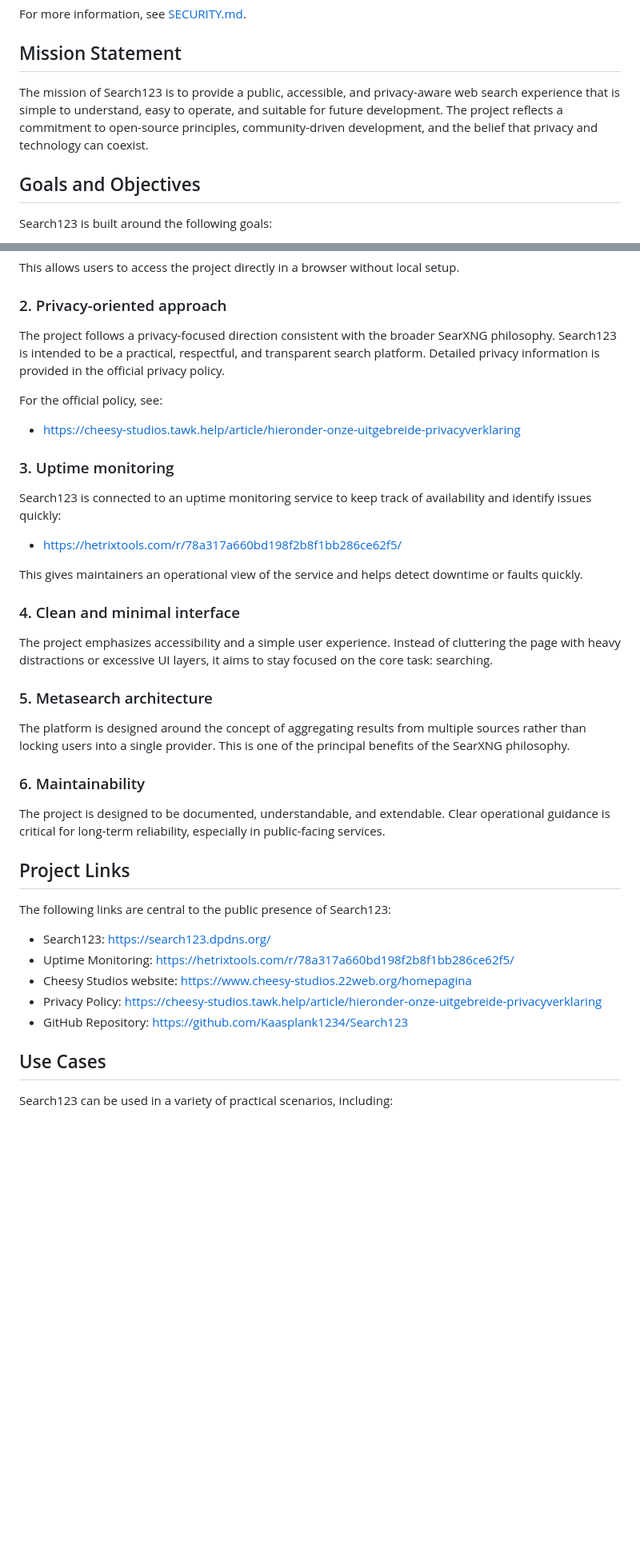
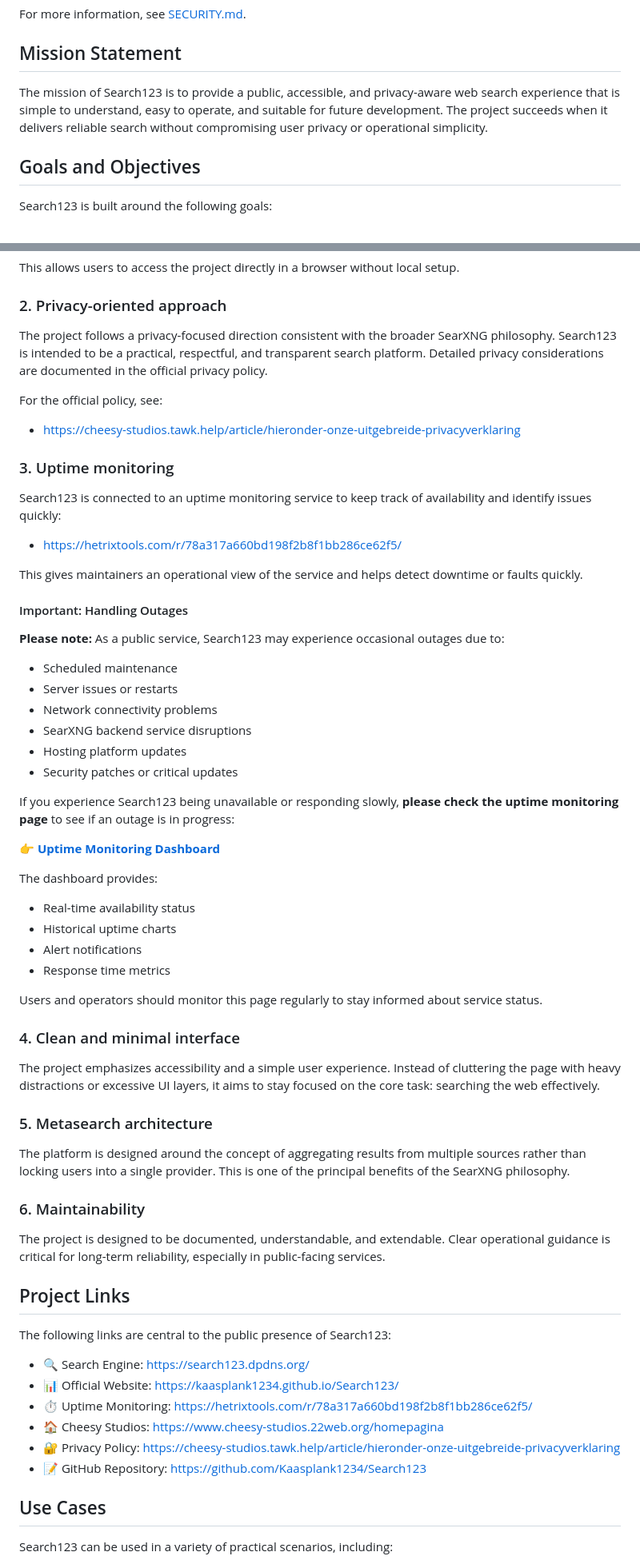
Before and after one commit to Kaasplank1234/Search123, a Markdown page: README.md, 2 parts joined by grey strips. Shown at 80% size. GitHub-like rendering; blank space fills up the shorter version.

Commit message:
Add GitHub Pages website link and comprehensive outage/monitoring documentation

```diff
--- a/README.md
+++ b/README.md
@@ -112,7 +113,7 @@ For more information, see [SECURITY.md](SECURITY.md).
 
 ## Mission Statement
 
-The mission of Search123 is to provide a public, accessible, and privacy-aware web search experience that is simple to understand, easy to operate, and suitable for future development. The project reflects a commitment to open-source principles, community-driven development, and the belief that privacy and technology can coexist.
+The mission of Search123 is to provide a public, accessible, and privacy-aware web search experience that is simple to understand, easy to operate, and suitable for future development. The project succeeds when it delivers reliable search without compromising user privacy or operational simplicity.
 
 ## Goals and Objectives
 
@@ -141,7 +142,7 @@ This allows users to access the project directly in a browser without local setu
 
 ### 2. Privacy-oriented approach
 
-The project follows a privacy-focused direction consistent with the broader SearXNG philosophy. Search123 is intended to be a practical, respectful, and transparent search platform. Detailed privacy information is provided in the official privacy policy.
+The project follows a privacy-focused direction consistent with the broader SearXNG philosophy. Search123 is intended to be a practical, respectful, and transparent search platform. Detailed privacy considerations are documented in the official privacy policy.
 
 For the official policy, see:
 
@@ -155,9 +156,32 @@ Search123 is connected to an uptime monitoring service to keep track of availabi
 
 This gives maintainers an operational view of the service and helps detect downtime or faults quickly.
 
+#### Important: Handling Outages
+
+**Please note:** As a public service, Search123 may experience occasional outages due to:
+
+- Scheduled maintenance
+- Server issues or restarts
+- Network connectivity problems
+- SearXNG backend service disruptions
+- Hosting platform updates
+- Security patches or critical updates
+
+If you experience Search123 being unavailable or responding slowly, **please check the uptime monitoring page** to see if an outage is in progress:
+
+👉 **[Uptime Monitoring Dashboard](https://hetrixtools.com/r/78a317a660bd198f2b8f1bb286ce62f5/)**
+
+The dashboard provides:
+- Real-time availability status
+- Historical uptime charts
+- Alert notifications
+- Response time metrics
+
+Users and operators should monitor this page regularly to stay informed about service status.
+
 ### 4. Clean and minimal interface
 
-The project emphasizes accessibility and a simple user experience. Instead of cluttering the page with heavy distractions or excessive UI layers, it aims to stay focused on the core task: searching.
+The project emphasizes accessibility and a simple user experience. Instead of cluttering the page with heavy distractions or excessive UI layers, it aims to stay focused on the core task: searching the web effectively.
 
 ### 5. Metasearch architecture
 
@@ -171,11 +195,12 @@ The project is designed to be documented, understandable, and extendable. Clear
 
 The following links are central to the public presence of Search123:
 
-- Search123: https://search123.dpdns.org/
-- Uptime Monitoring: https://hetrixtools.com/r/78a317a660bd198f2b8f1bb286ce62f5/
-- Cheesy Studios website: https://www.cheesy-studios.22web.org/homepagina
-- Privacy Policy: https://cheesy-studios.tawk.help/article/hieronder-onze-uitgebreide-privacyverklaring
-- GitHub Repository: https://github.com/Kaasplank1234/Search123
+- 🔍 Search Engine: https://search123.dpdns.org/
+- 📊 Official Website: https://kaasplank1234.github.io/Search123/
+- ⏱️ Uptime Monitoring: https://hetrixtools.com/r/78a317a660bd198f2b8f1bb286ce62f5/
+- 🏠 Cheesy Studios: https://www.cheesy-studios.22web.org/homepagina
+- 🔐 Privacy Policy: https://cheesy-studios.tawk.help/article/hieronder-onze-uitgebreide-privacyverklaring
+- 📝 GitHub Repository: https://github.com/Kaasplank1234/Search123
 
 ## Use Cases
 
```
Also changed, not shown: other parts of README.md (+43 -22 lines).
